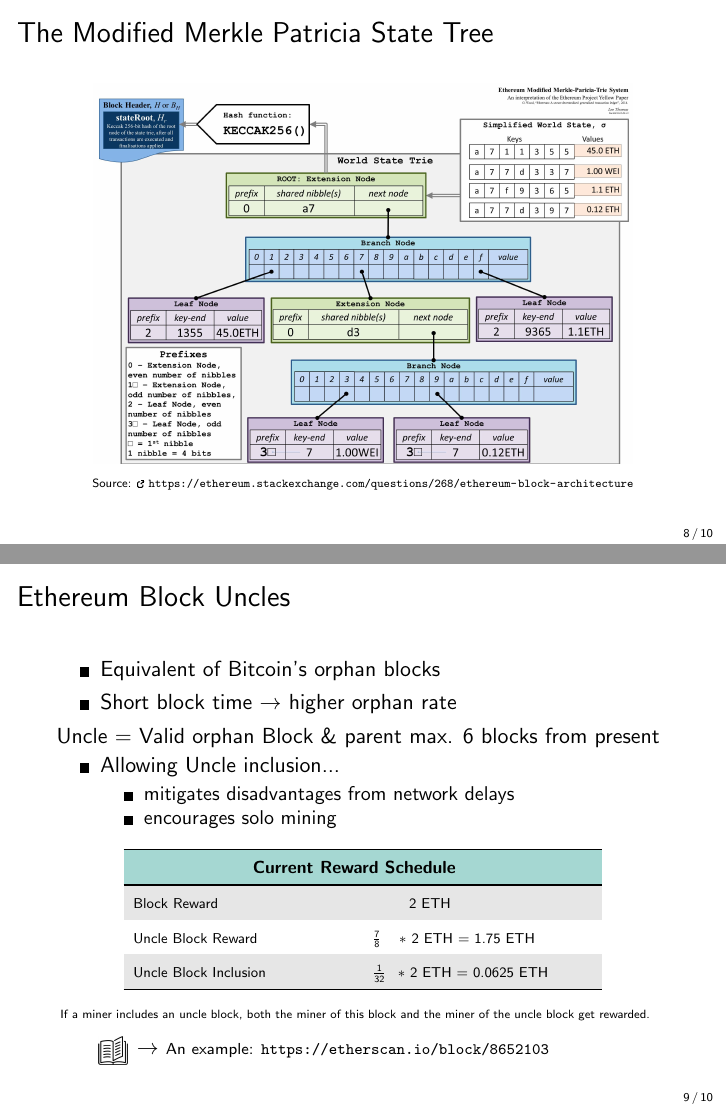
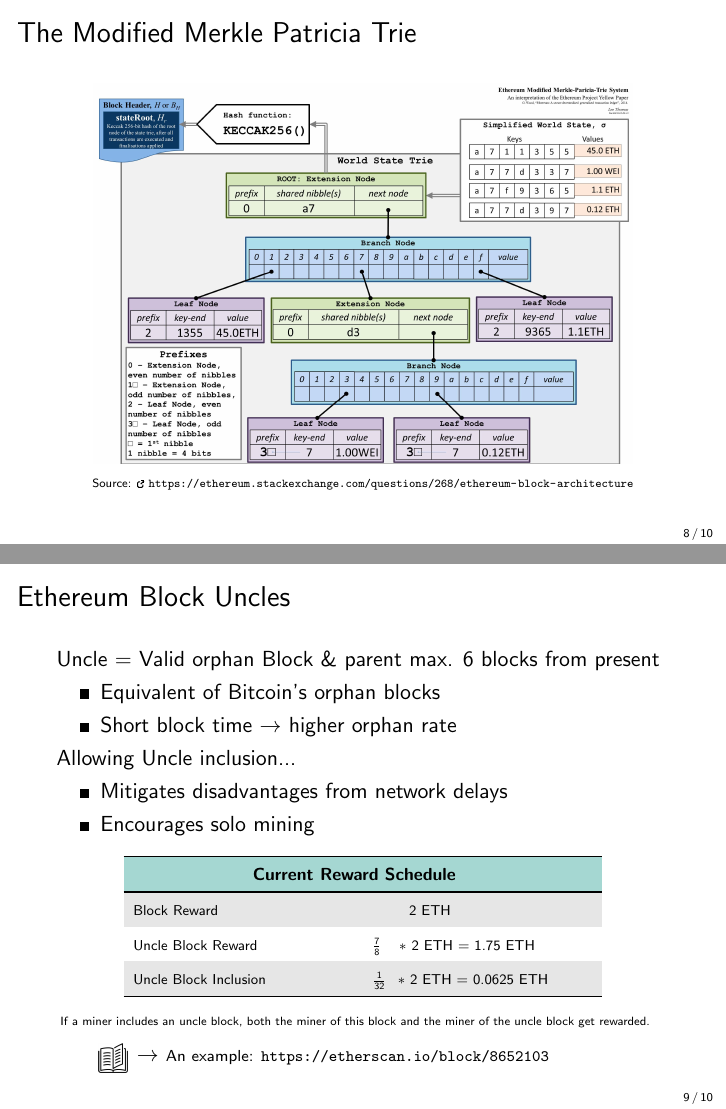
Before and after one commit to cifunibas/Smart-Contracts-DeFi, LaTeX slides (slides/smart_contracts_evm.tex): pages 9 and 10 of 11, joined at a grey line. Compiled offline with pdfLaTeX; a LaTeX package or settings file that is missing is left out.

Commit message:
Smaller Changes

```diff
--- a/slides/smart_contracts_evm.tex
+++ b/slides/smart_contracts_evm.tex
@@ -496,7 +496,7 @@ persistentStorage <- parameter \\
 %%%
 
 %%%
-\begin{frame}{The Modified Merkle Patricia State Tree}
+\begin{frame}{The Modified Merkle Patricia Trie}
 \vspace{1em}
 \captionsetup[figure]{font=tiny,labelformat=empty}
 \begin{figure}[htp]
@@ -513,17 +513,15 @@ persistentStorage <- parameter \\
 %%%
 \begin{frame}{Ethereum Block Uncles}
 \vspace{1em}
+\uncover<1->{Uncle = Valid orphan Block \& parent max. 6 blocks from present}
 \begin{itemize}
-	\item<1-> Equivalent of Bitcoin’s orphan blocks
-	\item<2-> Short block time $\rightarrow $ higher orphan rate
+	\item<2-> Equivalent of Bitcoin’s orphan blocks
+	\item<3-> Short block time $\rightarrow $ higher orphan rate
 \end{itemize}
-\uncover<3->{Uncle = Valid orphan Block \& parent max. 6 blocks from present}
+\uncover<3->{ Allowing Uncle inclusion...}
 \begin{itemize}
-	\item<4-> Allowing Uncle inclusion...
-		\begin{itemize}
-			\item<4->mitigates disadvantages from network delays
-			\item<4->encourages solo mining
-		\end{itemize}
+			\item<4->Mitigates disadvantages from network delays
+			\item<4->Encourages solo mining
 \end{itemize}
 
 
```
